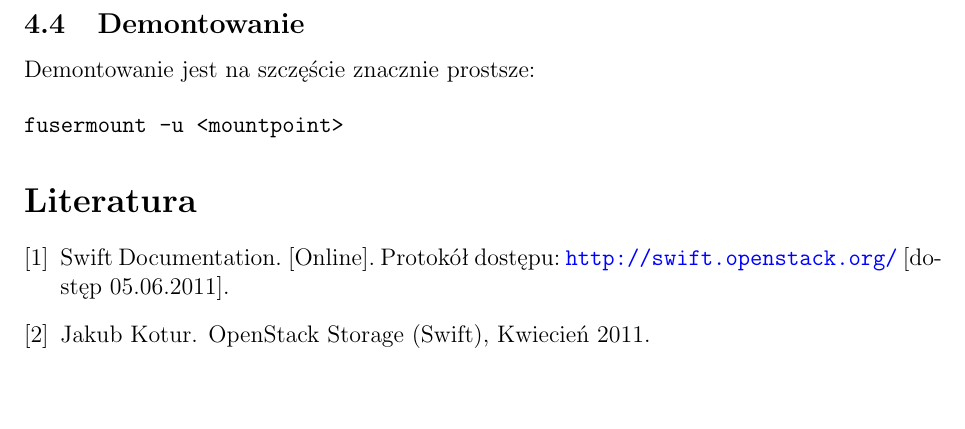
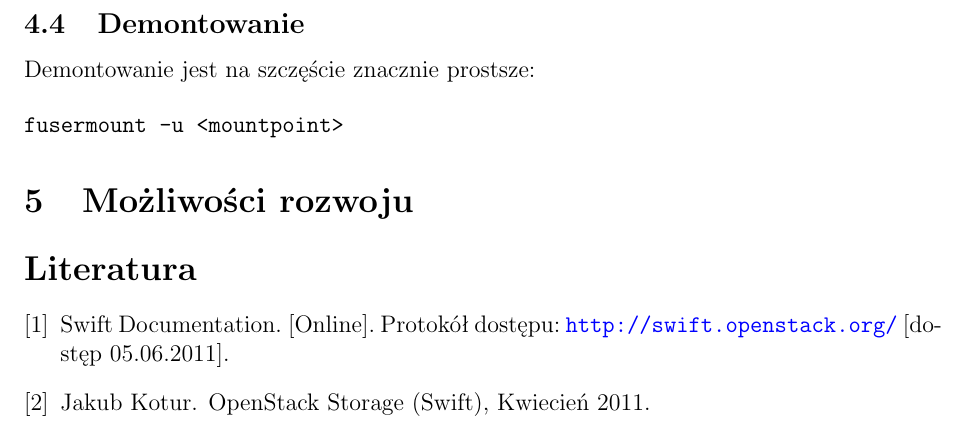
Before and after one commit to jkotur/mini-at-eiti-rso, a LaTeX document (doc/architektura/architektura.tex): part of page 6 of 6, cut so that both start at the same text, the shorter picture padded with empty space. Compiled offline with pdfLaTeX.

Commit message:
Sekcja "możliwości rozwoju"

```diff
--- a/doc/architektura/architektura.tex
+++ b/doc/architektura/architektura.tex
@@ -222,6 +222,8 @@ Demontowanie jest na szczęście znacznie prostsze:
 fusermount -u <mountpoint>
 \end{verbatim}
 
+\section{Możliwości rozwoju}
+
 \bibliographystyle{../plplainurl}
 \bibliography{../bibliografia}
 
```
